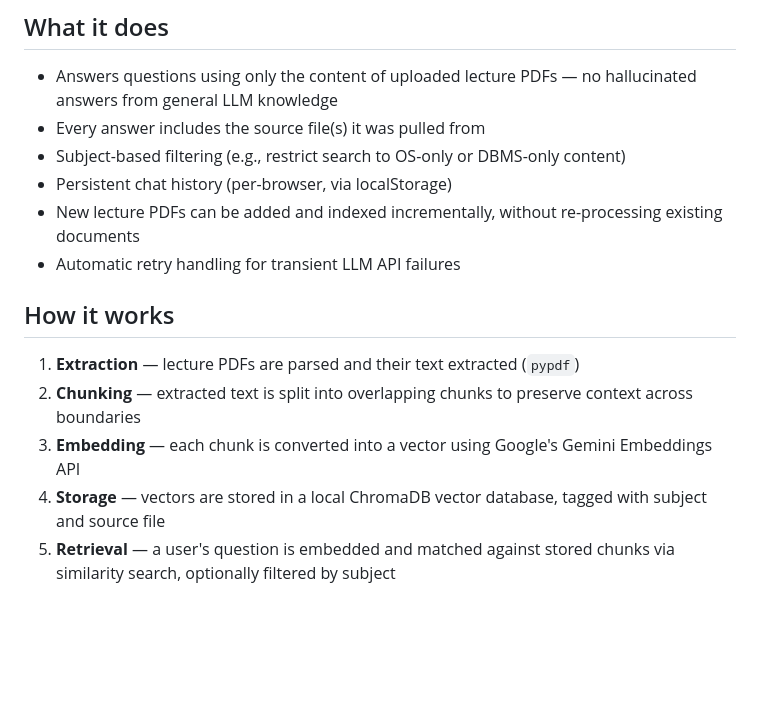
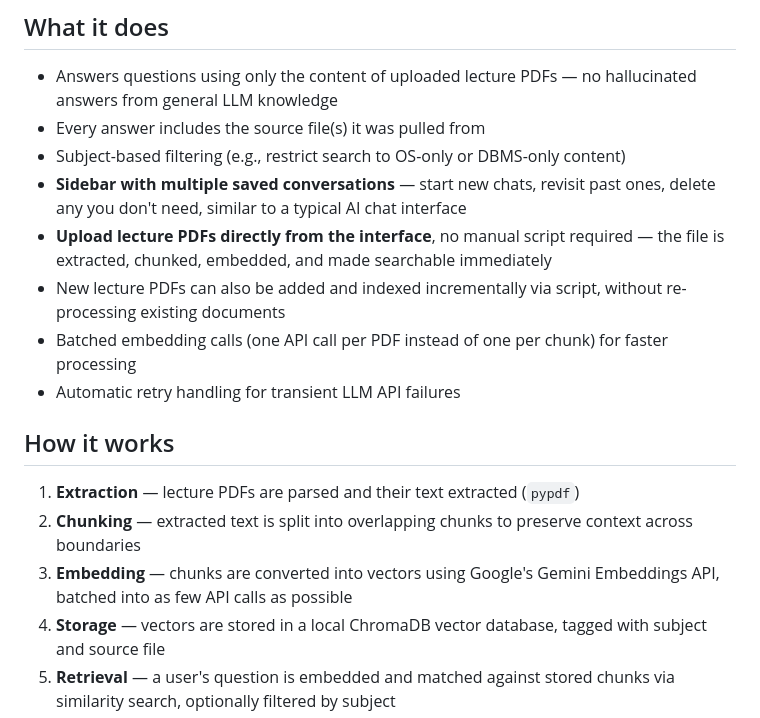
Before and after one commit to Riya-Shishodia/study-desk-rag, a Markdown page: README.md, the part around one of its changes. Drawn GitHub-style; blank space fills up the shorter version.

```diff
--- a/README.md
+++ b/README.md
@@ -12,15 +12,17 @@ A full-stack Retrieval-Augmented Generation (RAG) web application that lets stud
 - Answers questions using only the content of uploaded lecture PDFs — no hallucinated answers from general LLM knowledge
 - Every answer includes the source file(s) it was pulled from
 - Subject-based filtering (e.g., restrict search to OS-only or DBMS-only content)
-- Persistent chat history (per-browser, via localStorage)
-- New lecture PDFs can be added and indexed incrementally, without re-processing existing documents
+- **Sidebar with multiple saved conversations** — start new chats, revisit past ones, delete any you don't need, similar to a typical AI chat interface
+- **Upload lecture PDFs directly from the interface**, no manual script required — the file is extracted, chunked, embedded, and made searchable immediately
+- New lecture PDFs can also be added and indexed incrementally via script, without re-processing existing documents
+- Batched embedding calls (one API call per PDF instead of one per chunk) for faster processing
 - Automatic retry handling for transient LLM API failures
 
 ## How it works
 
 1. **Extraction** — lecture PDFs are parsed and their text extracted (`pypdf`)
 2. **Chunking** — extracted text is split into overlapping chunks to preserve context across boundaries
-3. **Embedding** — each chunk is converted into a vector using Google's Gemini Embeddings API
+3. **Embedding** — chunks are converted into vectors using Google's Gemini Embeddings API, batched into as few API calls as possible
 4. **Storage** — vectors are stored in a local ChromaDB vector database, tagged with subject and source file
 5. **Retrieval** — a user's question is embedded and matched against stored chunks via similarity search, optionally filtered by subject
 6. **Generation** — the most relevant chunks are passed to Gemini as context, with an explicit instruction to answer only from that context
```
Also changed, not shown: other parts of README.md (+15 -4 lines).
